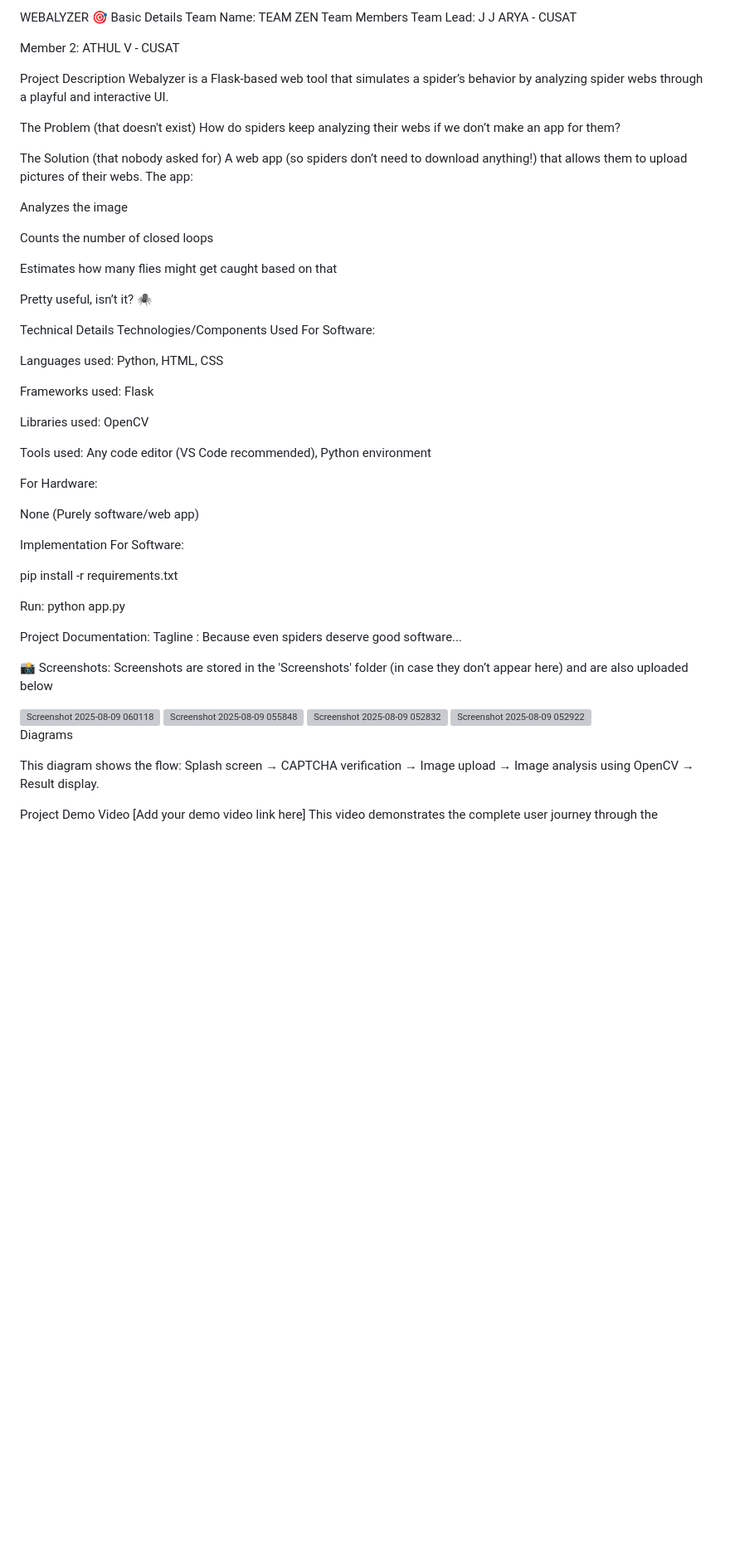
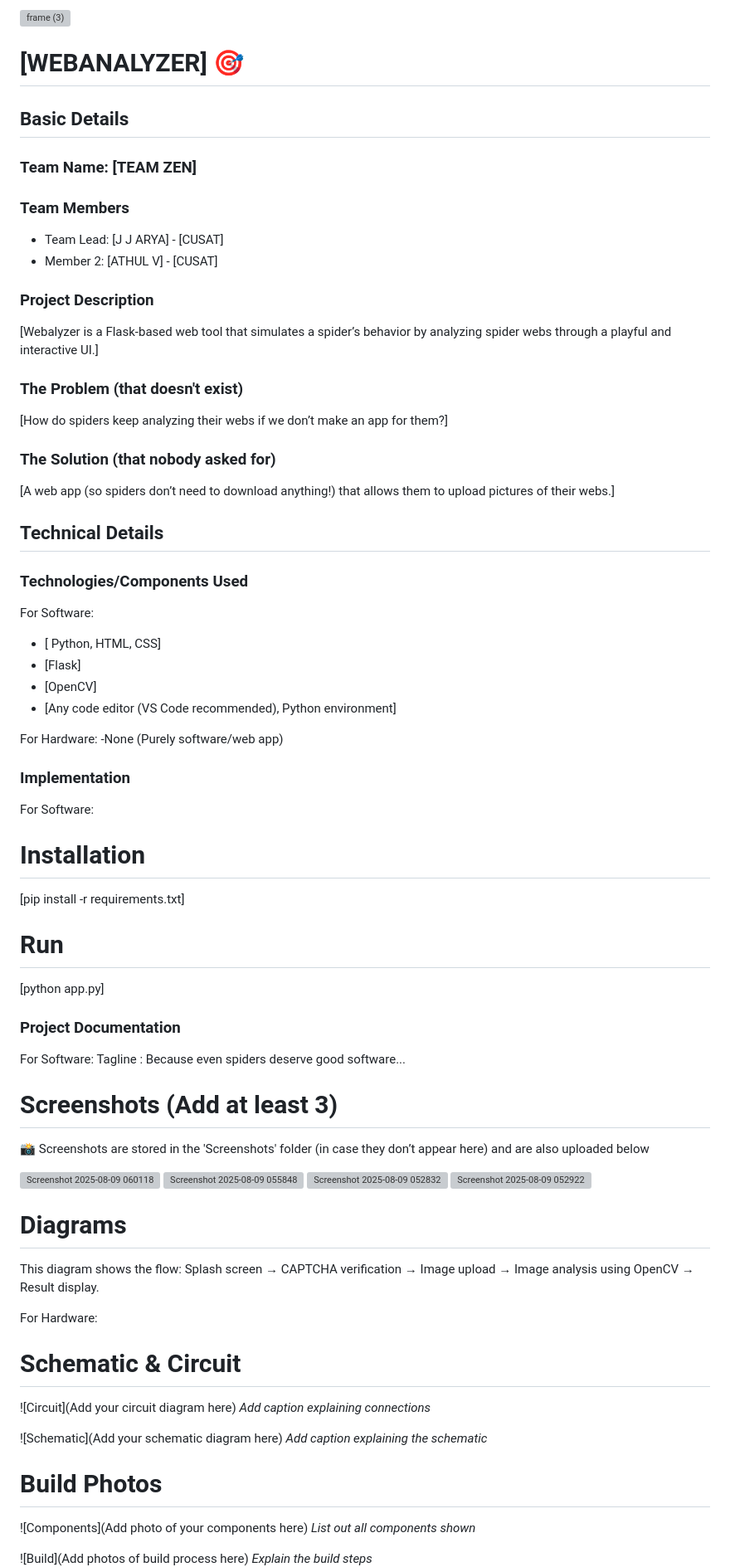
Before and after one commit to J-J-Arya/USELESS-PROJECT, a Markdown page: readme.md, the part around the change printed below. Shown: that part at 83% size. Rendered like a GitHub page; blank space fills up the shorter version; grey boxes are pictures that could not be loaded.

```diff
--- a/readme.md
+++ b/readme.md
@@ -1,58 +1,51 @@
-WEBALYZER 🎯
-Basic Details
-Team Name: TEAM ZEN
-Team Members
-Team Lead: J J ARYA - CUSAT
+<img width="3188" height="1202" alt="frame (3)" src="https://github.com/user-attachments/assets/517ad8e9-ad22-457d-9538-a9e62d137cd7" />
 
-Member 2: ATHUL V - CUSAT
 
-Project Description
-Webalyzer is a Flask-based web tool that simulates a spider’s behavior by analyzing spider webs through a playful and interactive UI.
+# [WEBANALYZER] 🎯
 
-The Problem (that doesn't exist)
-How do spiders keep analyzing their webs if we don’t make an app for them?
 
-The Solution (that nobody asked for)
-A web app (so spiders don’t need to download anything!) that allows them to upload pictures of their webs.
-The app:
+## Basic Details
+### Team Name: [TEAM ZEN]
 
-Analyzes the image
 
-Counts the number of closed loops
+### Team Members
+- Team Lead: [J J ARYA] - [CUSAT]
+- Member 2: [ATHUL V] - [CUSAT]
 
-Estimates how many flies might get caught based on that
 
-Pretty useful, isn’t it? 🕷
+### Project Description
+[Webalyzer is a Flask-based web tool that simulates a spider’s behavior by analyzing spider webs through a playful and interactive UI.]
 
-Technical Details
-Technologies/Components Used
+### The Problem (that doesn't exist)
+[How do spiders keep analyzing their webs if we don’t make an app for them?]
+
+### The Solution (that nobody asked for)
+[A web app (so spiders don’t need to download anything!) that allows them to upload pictures of their webs.]
+
+## Technical Details
+### Technologies/Components Used
 For Software:
-
-Languages used: Python, HTML, CSS
-
-Frameworks used: Flask
-
-Libraries used: OpenCV
-
-Tools used: Any code editor (VS Code recommended), Python environment
+- [ Python, HTML, CSS]
+- [Flask]
+- [OpenCV]
+- [Any code editor (VS Code recommended), Python environment]
 
 For Hardware:
+-None (Purely software/web app)
 
-None (Purely software/web app)
+### Implementation
+For Software:
+# Installation
+[pip install -r requirements.txt]
 
-Implementation
-For Software:
+# Run
+[python app.py]
 
-pip install -r requirements.txt
+### Project Documentation
+For Software: Tagline : Because even spiders deserve good software...
 
-Run:
-python app.py
-
-
-Project Documentation:
-Tagline : Because even spiders deserve good software...
-
-📸 Screenshots: Screenshots are stored in the 'Screenshots' folder (in case they don’t appear here) and are also uploaded below
+# Screenshots (Add at least 3)
+📸  Screenshots are stored in the 'Screenshots' folder (in case they don’t appear here) and are also uploaded below
 
 <img width="1288" height="593" alt="Screenshot 2025-08-09 060118" src="https://github.com/user-attachments/assets/7f504e6c-0480-4b44-a414-d20fa047e78c" />
 
@@ -70,9 +63,23 @@ Tagline : Because even spiders deserve good software...
 
 <!-- Results showing number of closed loops and fly catch estimate. -->
 
-Diagrams
 
+# Diagrams
 This diagram shows the flow: Splash screen → CAPTCHA verification → Image upload → Image analysis using OpenCV → Result display.
 
-Project Demo
-Video
+For Hardware:
+
+# Schematic & Circuit
+![Circuit](Add your circuit diagram here)
+*Add caption explaining connections*
+
+![Schematic](Add your schematic diagram here)
+*Add caption explaining the schematic*
+
+# Build Photos
+![Components](Add photo of your components here)
+*List out all components shown*
+
+![Build](Add photos of build process here)
+*Explain the build steps*
+
```
Also changed, not shown: other parts of readme.md (+12 -5 lines).
